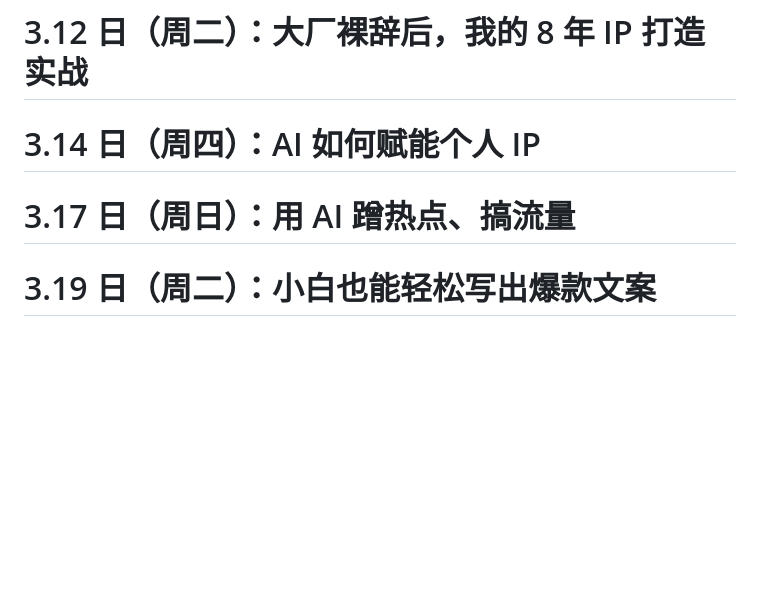
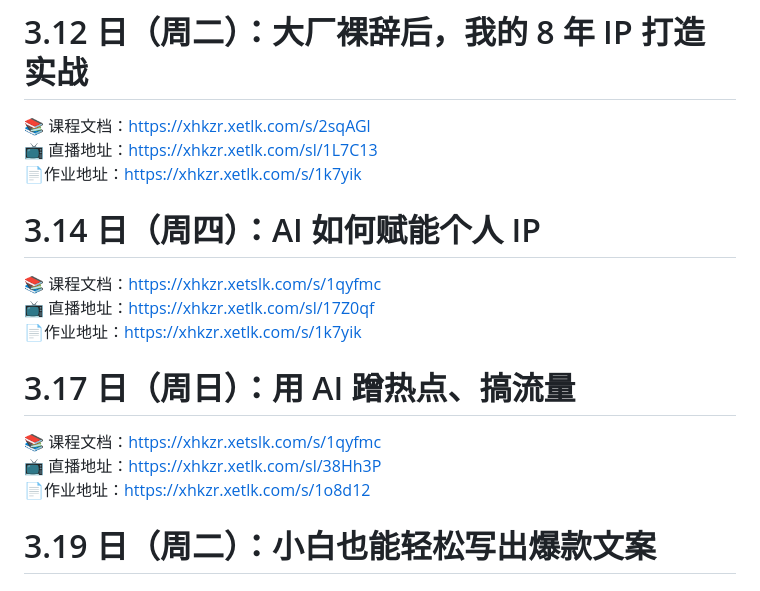
Before and after one commit to guozheng07/AI, a Markdown page: open class/AI+自媒体/README.md, the part around the change. GitHub-like rendering; blank space fills up the shorter version.

```diff
--- a/open class/AI+自媒体/README.md
+++ b/open class/AI+自媒体/README.md
@@ -52,7 +52,16 @@ GPTs 其实就是 ChatGPT 的自定义版本，不需要编码能力就可以使
 👧 本日教练：Micky（早早聊社区负责人）
 ## 笔记
 # 3.12 日（周二）：大厂裸辞后，我的 8 年 IP 打造实战
+📚 课程文档：https://xhkzr.xetlk.com/s/2sqAGl
+📺 直播地址：https://xhkzr.xetlk.com/sl/1L7C13
+📄作业地址：https://xhkzr.xetlk.com/s/1k7yik
 # 3.14 日（周四）：AI 如何赋能个人 IP
+📚 课程文档：https://xhkzr.xetslk.com/s/1qyfmc
+📺 直播地址：https://xhkzr.xetlk.com/sl/17Z0qf
+📄作业地址：https://xhkzr.xetlk.com/s/1k7yik
 # 3.17 日（周日）：用 AI 蹭热点、搞流量
+📚 课程文档：https://xhkzr.xetslk.com/s/1qyfmc
+📺 直播地址：https://xhkzr.xetlk.com/sl/38Hh3P
+📄作业地址：https://xhkzr.xetlk.com/s/1o8d12
 # 3.19 日（周二）：小白也能轻松写出爆款文案
 # 3.23 日（周六）：即学即用，步入 AI 搞钱之旅
```
